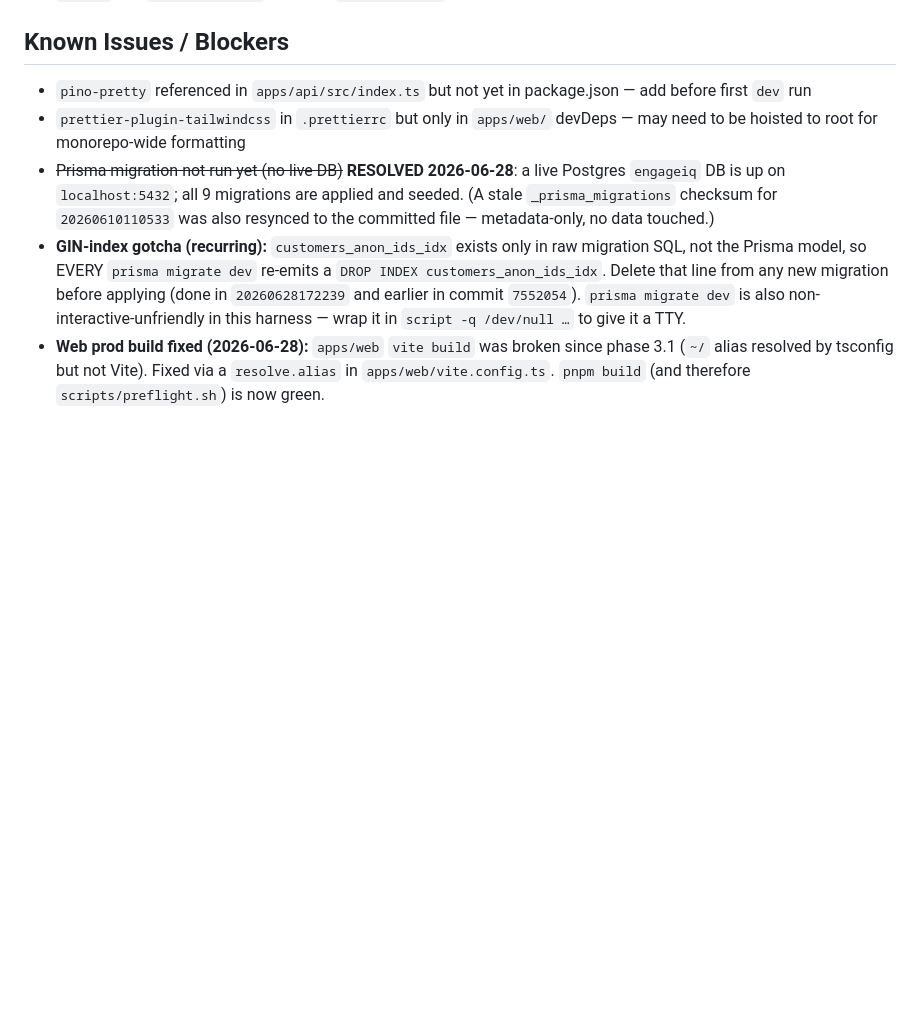
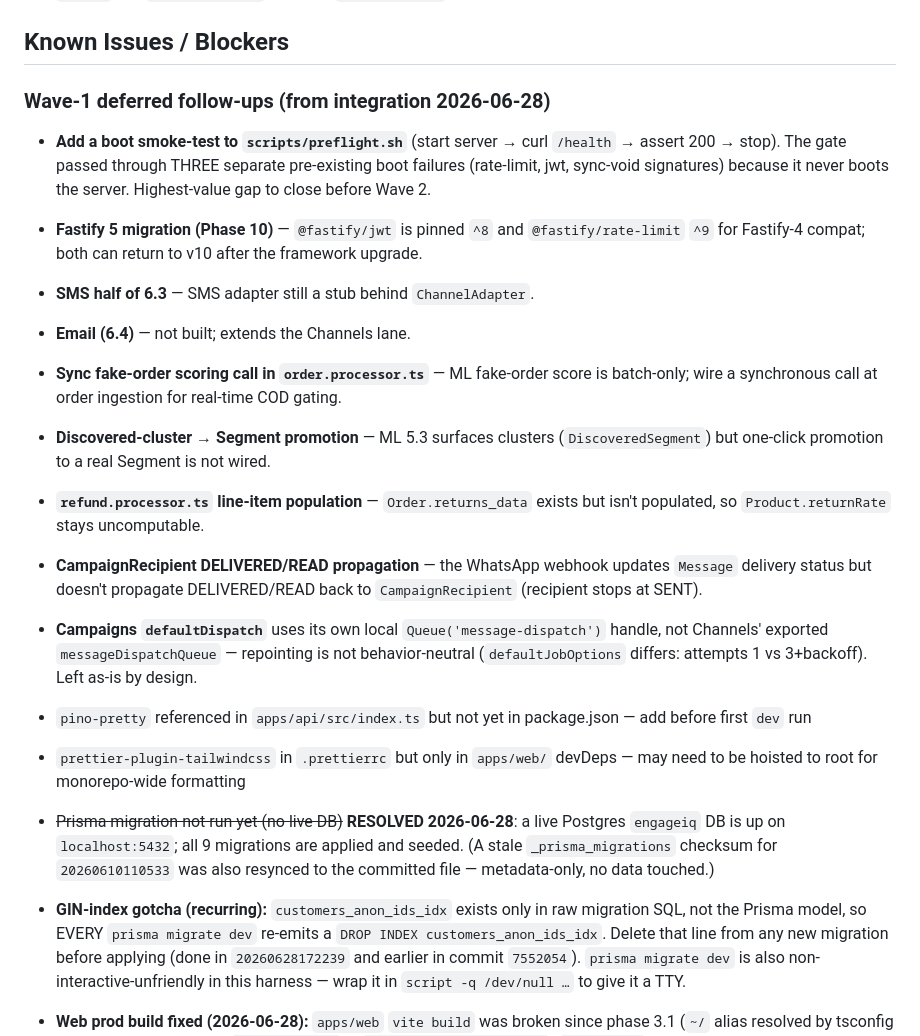
Before and after one commit to abdullah-swift-studioz/engageIQ, a Markdown page: memory/context.md, the part around one of its changes. GitHub-like rendering; blank space fills up the shorter version.

```diff
--- a/memory/context.md
+++ b/memory/context.md
@@ -76,6 +93,17 @@ Phase 2 — Shopify Integration & Data Ingestion ✓
 - **`bullmq` and `@prisma/client` added to `@engageiq/api`** — needed for Worker class and Prisma namespace
 
 ## Known Issues / Blockers
+
+### Wave-1 deferred follow-ups (from integration 2026-06-28)
+- **Add a boot smoke-test to `scripts/preflight.sh`** (start server → curl `/health` → assert 200 → stop). The gate passed through THREE separate pre-existing boot failures (rate-limit, jwt, sync-void signatures) because it never boots the server. Highest-value gap to close before Wave 2.
+- **Fastify 5 migration (Phase 10)** — `@fastify/jwt` is pinned `^8` and `@fastify/rate-limit` `^9` for Fastify-4 compat; both can return to v10 after the framework upgrade.
+- **SMS half of 6.3** — SMS adapter still a stub behind `ChannelAdapter`.
+- **Email (6.4)** — not built; extends the Channels lane.
+- **Sync fake-order scoring call in `order.processor.ts`** — ML fake-order score is batch-only; wire a synchronous call at order ingestion for real-time COD gating.
+- **Discovered-cluster → Segment promotion** — ML 5.3 surfaces clusters (`DiscoveredSegment`) but one-click promotion to a real Segment is not wired.
+- **`refund.processor.ts` line-item population** — `Order.returns_data` exists but isn't populated, so `Product.returnRate` stays uncomputable.
+- **CampaignRecipient DELIVERED/READ propagation** — the WhatsApp webhook updates `Message` delivery status but doesn't propagate DELIVERED/READ back to `CampaignRecipient` (recipient stops at SENT).
+- **Campaigns `defaultDispatch`** uses its own local `Queue('message-dispatch')` handle, not Channels' exported `messageDispatchQueue` — repointing is not behavior-neutral (`defaultJobOptions` differs: attempts 1 vs 3+backoff). Left as-is by design.
 
 - `pino-pretty` referenced in `apps/api/src/index.ts` but not yet in package.json — add before first `dev` run
 - `prettier-plugin-tailwindcss` in `.prettierrc` but only in `apps/web/` devDeps — may need to be hoisted to root for monorepo-wide formatting
```
Also changed, not shown: other parts of memory/context.md (+19 -2 lines), updates/2026-06-28_integration_wave1.md (added, +104 -0 lines).
